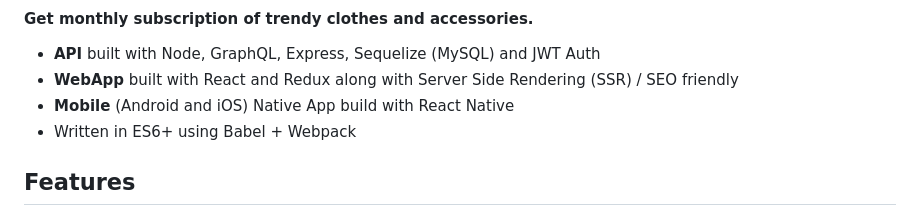
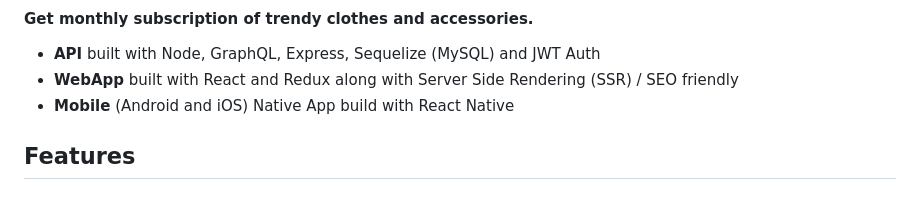
Before and after one commit to wanghaisheng/Online-Fashion-Subscription-Box, a Markdown page: README.md, the part around the change. Drawn GitHub-style.

```diff
--- a/README.md
+++ b/README.md
@@ -13,7 +13,7 @@ is a fashion subscription service that delivers a curated selection of trendy cl
 - **API** built with Node, GraphQL, Express, Sequelize (MySQL) and JWT Auth
 - **WebApp** built with React and Redux along with Server Side Rendering (SSR) / SEO friendly
 - **Mobile** (Android and iOS) Native App build with React Native
-- Written in ES6+ using Babel + Webpack
+
 
 
 ## Features
```
